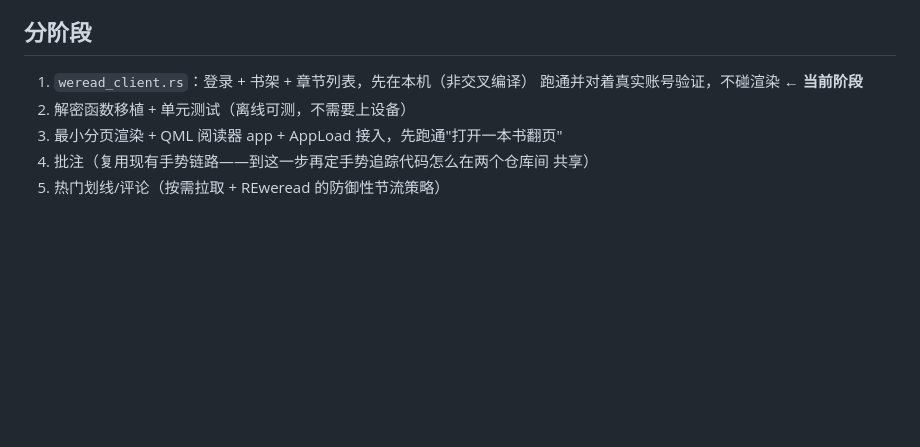
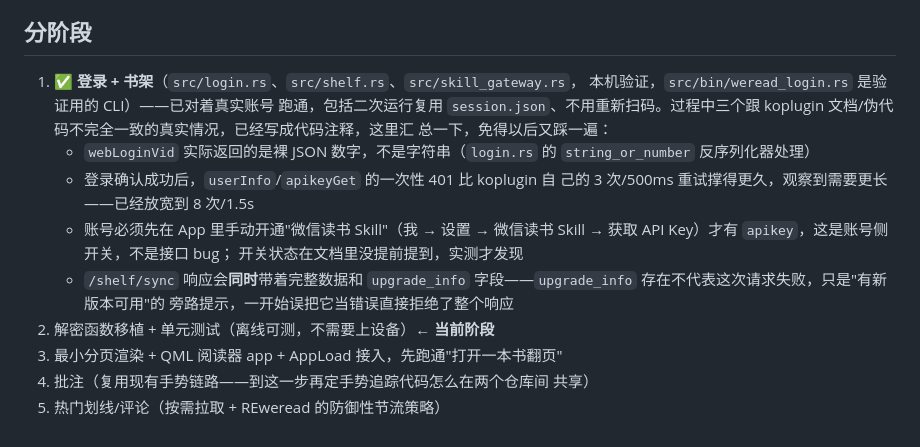
Before and after one commit to JIACHENG135/rm-weread, a Markdown page: docs/design.md, the part around the change. Rendered like a GitHub page; blank space fills up the shorter version.

Commit message:
docs: mark phase 1 done, record real-account findings that diverged from koplugin's docs

```diff
--- a/docs/design.md
+++ b/docs/design.md
@@ -216,9 +216,22 @@ koplugin 展示"点击划线弹出想法"的方式很巧妙：下载时把想法
 
 ## 分阶段
 
-1. `weread_client.rs`：登录 + 书架 + 章节列表，先在本机（非交叉编译）
-   跑通并对着真实账号验证，不碰渲染 ← **当前阶段**
-2. 解密函数移植 + 单元测试（离线可测，不需要上设备）
+1. ✅ **登录 + 书架**（`src/login.rs`、`src/shelf.rs`、`src/skill_gateway.rs`，
+   本机验证，`src/bin/weread_login.rs` 是验证用的 CLI）——已对着真实账号
+   跑通，包括二次运行复用 `session.json`、不用重新扫码。过程中三个跟
+   koplugin 文档/伪代码不完全一致的真实情况，已经写成代码注释，这里汇
+   总一下，免得以后又踩一遍：
+   - `webLoginVid` 实际返回的是裸 JSON 数字，不是字符串（`login.rs` 的
+     `string_or_number` 反序列化器处理）
+   - 登录确认成功后，`userInfo`/`apikeyGet` 的一次性 401 比 koplugin 自
+     己的 3 次/500ms 重试撑得更久，观察到需要更长——已经放宽到 8 次/1.5s
+   - 账号必须先在 App 里手动开通"微信读书 Skill"（我 → 设置 → 微信读书
+     Skill → 获取 API Key）才有 `apikey`，这是账号侧开关，不是接口 bug；
+     开关状态在文档里没提前提到，实测才发现
+   - `/shelf/sync` 响应会**同时**带着完整数据和 `upgrade_info`
+     字段——`upgrade_info` 存在不代表这次请求失败，只是"有新版本可用"的
+     旁路提示，一开始误把它当错误直接拒绝了整个响应
+2. 解密函数移植 + 单元测试（离线可测，不需要上设备）← **当前阶段**
 3. 最小分页渲染 + QML 阅读器 app + AppLoad 接入，先跑通"打开一本书翻页"
 4. 批注（复用现有手势链路——到这一步再定手势追踪代码怎么在两个仓库间
    共享）
```
